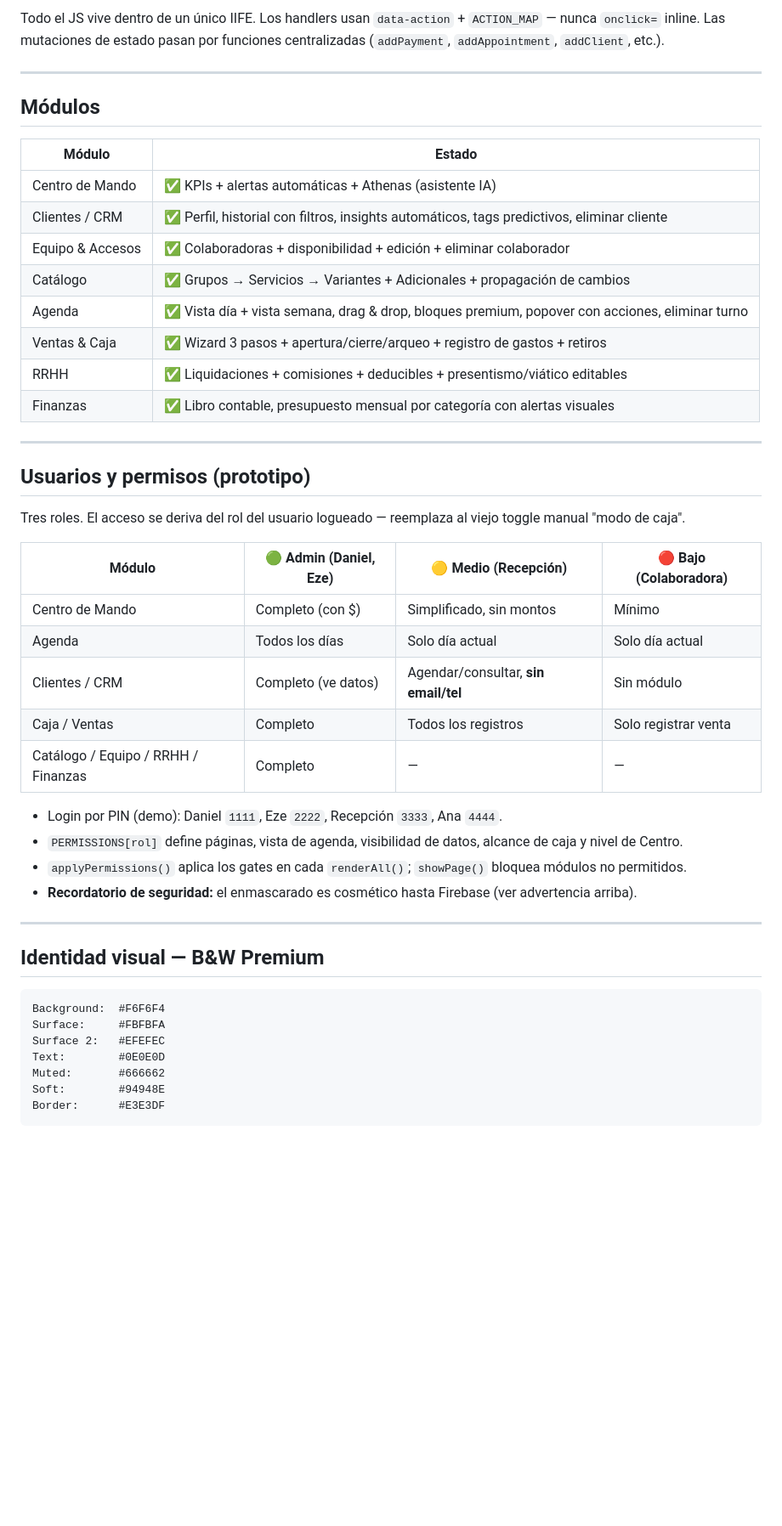
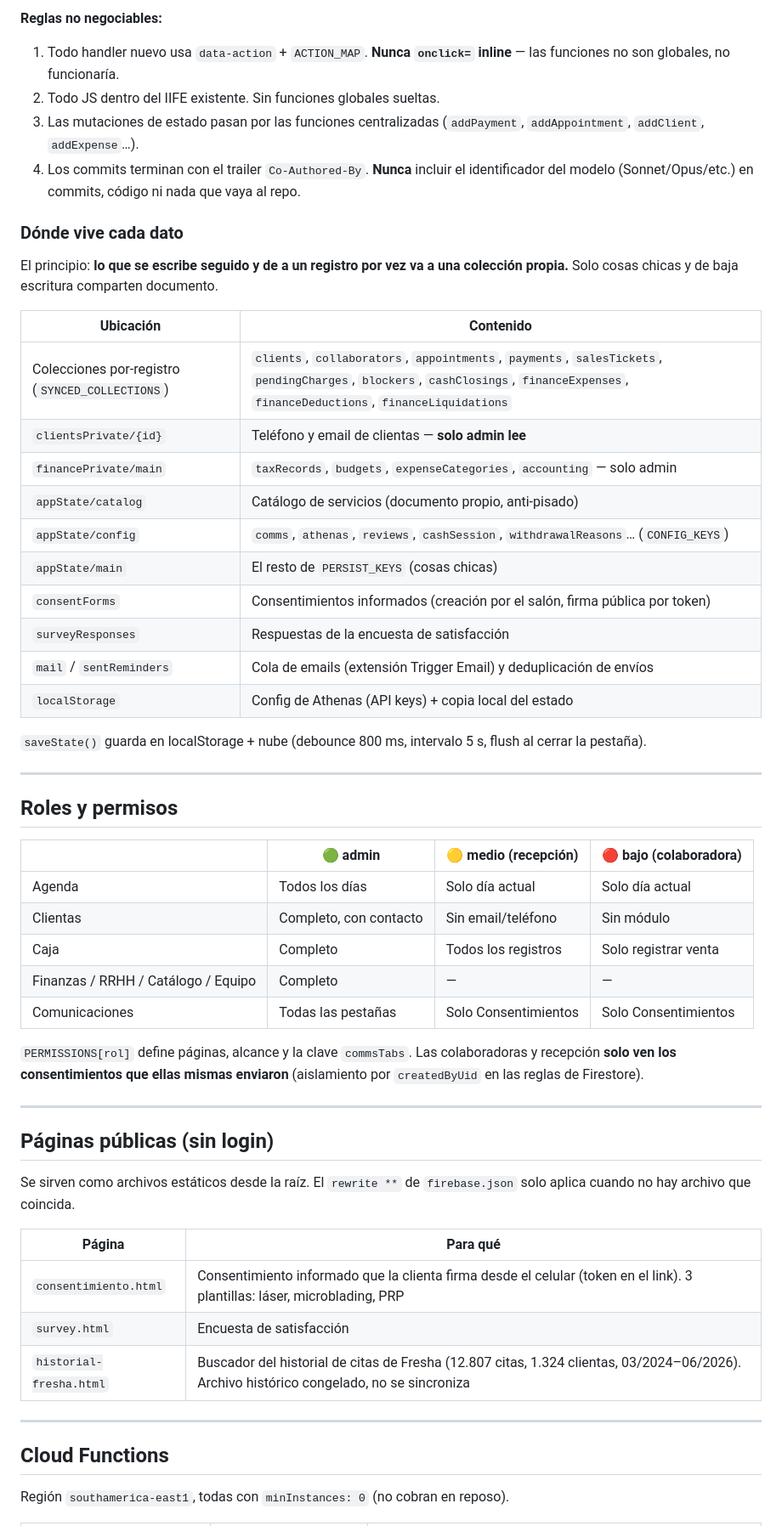
Before and after one commit to danieldiazmendez92-cpu/claude-SuperAppGlamb, a Markdown page: README.md, the part around one of its changes. Shown at 85% size. Rendered like a GitHub page; blank space fills up the shorter version.

````diff
--- a/README.md
+++ b/README.md
@@ -31,51 +51,59 @@ Single-file HTML (~8100 líneas) con CSS y JS embebidos. Sin framework, sin buil
 
-Todo el JS vive dentro de un único IIFE. Los handlers usan `data-action` + `ACTION_MAP` — nunca `onclick=` inline. Las mutaciones de estado pasan por funciones centralizadas (`addPayment`, `addAppointment`, `addClient`, etc.).
+**Reglas no negociables:**
+
+1. Todo handler nuevo usa `data-action` + `ACTION_MAP`. **Nunca `onclick=` inline** — las funciones no son globales, no funcionaría.
+2. Todo JS dentro del IIFE existente. Sin funciones globales sueltas.
+3. Las mutaciones de estado pasan por las funciones centralizadas (`addPayment`, `addAppointment`, `addClient`, `addExpense`…).
+4. Los commits terminan con el trailer `Co-Authored-By`. **Nunca** incluir el identificador del modelo (Sonnet/Opus/etc.) en commits, código ni nada que vaya al repo.
+
+### Dónde vive cada dato
+
+El principio: **lo que se escribe seguido y de a un registro por vez va a una colección propia.** Solo cosas chicas y de baja escritura comparten documento.
+
+| Ubicación | Contenido |
+|---|---|
+| Colecciones por-registro (`SYNCED_COLLECTIONS`) | `clients`, `collaborators`, `appointments`, `payments`, `salesTickets`, `pendingCharges`, `blockers`, `cashClosings`, `financeExpenses`, `financeDeductions`, `financeLiquidations` |
+| `clientsPrivate/{id}` | Teléfono y email de clientas — **solo admin lee** |
+| `financePrivate/main` | `taxRecords`, `budgets`, `expenseCategories`, `accounting` — solo admin |
+| `appState/catalog` | Catálogo de servicios (documento propio, anti-pisado) |
+| `appState/config` | `comms`, `athenas`, `reviews`, `cashSession`, `withdrawalReasons`… (`CONFIG_KEYS`) |
+| `appState/main` | El resto de `PERSIST_KEYS` (cosas chicas) |
+| `consentForms` | Consentimientos informados (creación por el salón, firma pública por token) |
+| `surveyResponses` | Respuestas de la encuesta de satisfacción |
+| `mail` / `sentReminders` | Cola de emails (extensión Trigger Email) y deduplicación de envíos |
+| `localStorage` | Config de Athenas (API keys) + copia local del estado |
+
+`saveState()` guarda en localStorage + nube (debounce 800 ms, intervalo 5 s, flush al cerrar la pestaña).
 
 ---
 
-## Módulos
+## Roles y permisos
 
-| Módulo | Estado |
-|--------|--------|
-| Centro de Mando | ✅ KPIs + alertas automáticas + Athenas (asistente IA) |
-| Clientes / CRM | ✅ Perfil, historial con filtros, insights automáticos, tags predictivos, eliminar cliente |
-| Equipo & Accesos | ✅ Colaboradoras + disponibilidad + edición + eliminar colaborador |
-| Catálogo | ✅ Grupos → Servicios → Variantes + Adicionales + propagación de cambios |
-| Agenda | ✅ Vista día + vista semana, drag & drop, bloques premium, popover con acciones, eliminar turno |
-| Ventas & Caja | ✅ Wizard 3 pasos + apertura/cierre/arqueo + registro de gastos + retiros |
-| RRHH | ✅ Liquidaciones + comisiones + deducibles + presentismo/viático editables |
-| Finanzas | ✅ Libro contable, presupuesto mensual por categoría con alertas visuales |
+| | 🟢 admin | 🟡 medio (recepción) | 🔴 bajo (colaboradora) |
+|---|---|---|---|
+| Agenda | Todos los días | Solo día actual | Solo día actual |
+| Clientas | Completo, con contacto | Sin email/teléfono | Sin módulo |
+| Caja | Completo | Todos los registros | Solo registrar venta |
+| Finanzas / RRHH / Catálogo / Equipo | Completo | — | — |
+| Comunicaciones | Todas las pestañas | Solo Consentimientos | Solo Consentimientos |
+
+`PERMISSIONS[rol]` define páginas, alcance y la clave `commsTabs`. Las colaboradoras y recepción **solo ven los consentimientos que ellas mismas enviaron** (aislamiento por `createdByUid` en las reglas de Firestore).
 
 ---
 
-## Usuarios y permisos (prototipo)
+## Páginas públicas (sin login)
 
-Tres roles. El acceso se deriva del rol del usuario logueado — reemplaza al viejo toggle manual "modo de caja".
+Se sirven como archivos estáticos desde la raíz. El `rewrite **` de `firebase.json` solo aplica cuando no hay archivo que coincida.
 
-| Módulo | 🟢 Admin (Daniel, Eze) | 🟡 Medio (Recepción) | 🔴 Bajo (Colaboradora) |
-|--------|------------------------|----------------------|------------------------|
-| Centro de Mando | Completo (con $) | Simplificado, sin montos | Mínimo |
-| Agenda | Todos los días | Solo día actual | Solo día actual |
-| Clientes / CRM | Completo (ve datos) | Agendar/consultar, **sin email/tel** | Sin módulo |
-| Caja / Ventas | Completo | Todos los registros | Solo registrar venta |
-| Catálogo / Equipo / RRHH / Finanzas | Completo | — | — |
-
-- Login por PIN (demo): Daniel `1111`, Eze `2222`, Recepción `3333`, Ana `4444`.
-- `PERMISSIONS[rol]` define páginas, vista de agenda, visibilidad de datos, alcance de caja y nivel de Centro.
-- `applyPermissions()` aplica los gates en cada `renderAll()`; `showPage()` bloquea módulos no permitidos.
-- **Recordatorio de seguridad:** el enmascarado es cosmético hasta Firebase (ver advertencia arriba).
+| Página | Para qué |
+|---|---|
+| `consentimiento.html` | Consentimiento informado que la clienta firma desde el celular (token en el link). 3 plantillas: láser, microblading, PRP |
+| `survey.html` | Encuesta de satisfacción |
+| `historial-fresha.html` | Buscador del historial de citas de Fresha (12.807 citas, 1.324 clientas, 03/2024–06/2026). Archivo histórico congelado, no se sincroniza |
 
 ---
 
-## Identidad visual — B&W Premium
+## Cloud Functions
 
-```
-Background:  #F6F6F4
-Surface:     #FBFBFA
-Surface 2:   #EFEFEC
-Text:        #0E0E0D
-Muted:       #666662
-Soft:        #94948E
-Border:      #E3E3DF
-```
+Región `southamerica-east1`, todas con `minInstances: 0` (no cobran en reposo).
 
````
Also changed, not shown: other parts of README.md (+80 -143 lines), CONTINUAR-SESION.md (+90 -71 lines).
